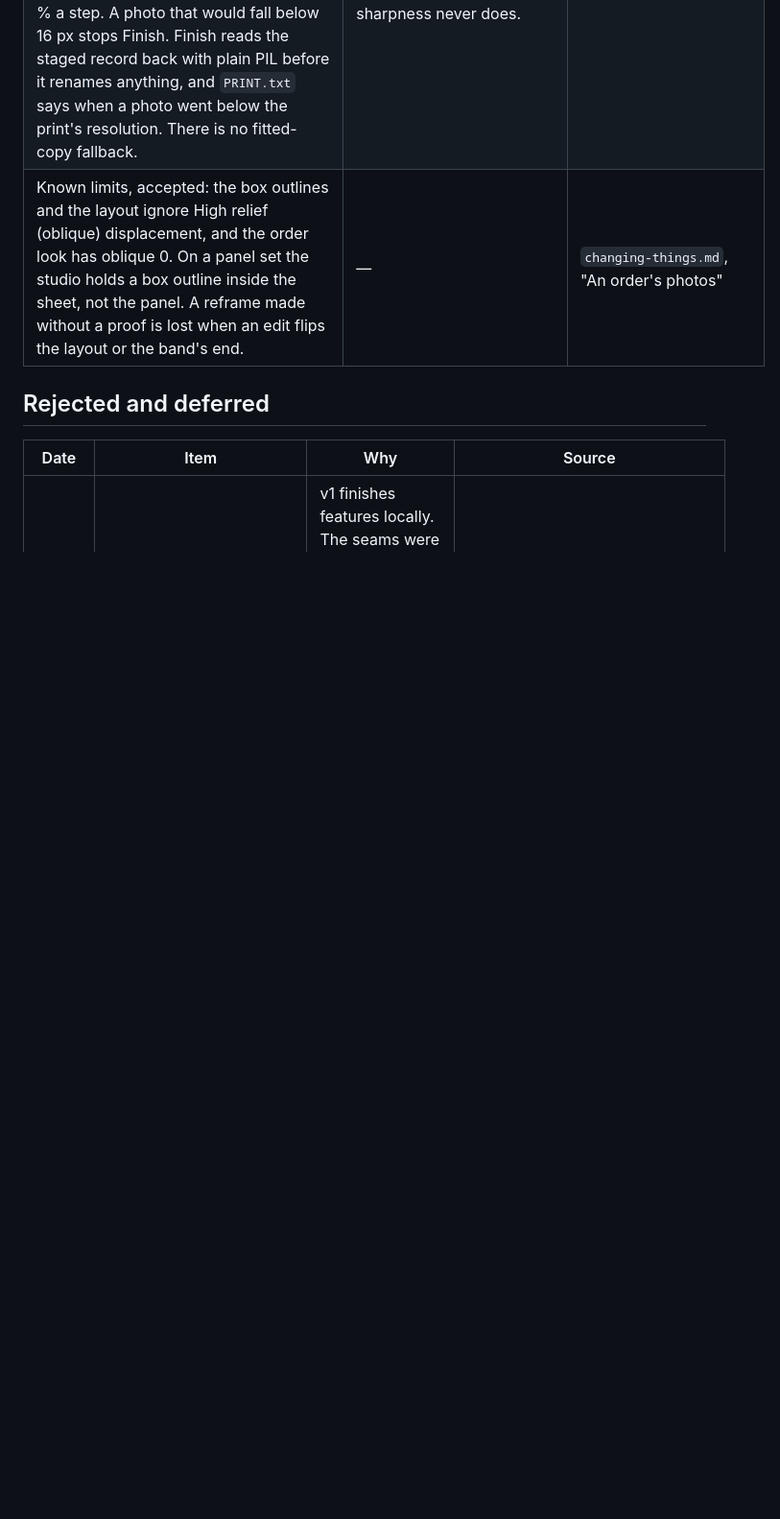
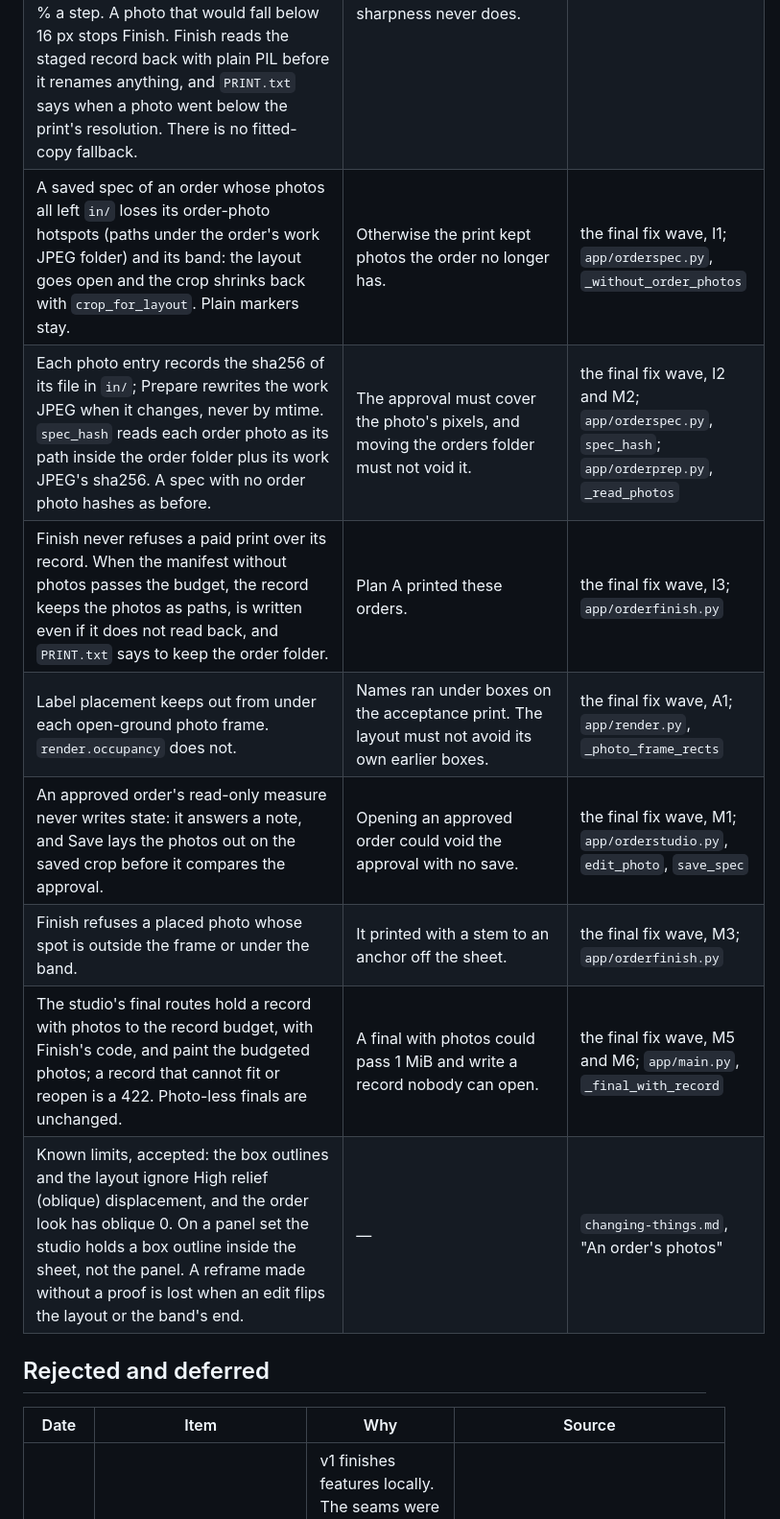
Before and after one commit to domalhambra/tecopa-plateworks, a Markdown page: docs/decisions.md, the part around the change. Shown at 96% size. GitHub-like rendering; blank space fills up the shorter version.

```diff
--- a/docs/decisions.md
+++ b/docs/decisions.md
@@ -409,6 +409,13 @@ The plan's nine planning decisions (B1 to B9) as Dom settled them, and the rulin
 | The band frame grows by `ph / (ph - bh)`, where `ph` is the print's height and `bh` the band's, with the edge away from the band held. `orderspec.crop_for_layout` moves a saved crop the same way Prepare moves its frame: open to band grows toward the side, band to open shrinks back, a side swap moves the growth. | It keeps Dom's framing, and the band never covers the map he framed. One function for the frame and for a saved crop means they cannot drift apart. The cost: a reframe made without a proof is lost when an edit flips the layout or the band's end. | the 2026-10-24 plan, rulings on the band frame; `app/orderplate.py`; `app/orderspec.py`, `crop_for_layout` |
 | The layout reserves the renderer's frame extent (photo plus mat; an open box draws no caption). A box may not touch a placed leader, and a leader may not cross a placed box. A layout that fails hangs every photo in the band, with a warning. | A bare square lets polaroid mats touch. The leader rule prevents unreadable overlaps. The cost: more band fallbacks. | the 2026-10-24 plan, rulings on the layout; `app/photolayout.py` |
 | Finish paints the print from the order folder's work JPEGs at full resolution. The manifest of the record PNG is built apart, from the same spec with each photo embedded as a JPEG, and the whole manifest is held to 900,000 bytes (`provenance.MAX_RECORD_MANIFEST_BYTES`). Each photo gets an equal share of what the rest leaves. A square-cut photo is embedded with its short side at the box side times the print's ppi, never larger than the source. If that is too big for its share, the JPEG quality goes down (82, 72, 62, 52), then the size shrinks by 15 % a step. A photo that would fall below 16 px stops Finish. Finish reads the staged record back with plain PIL before it renames anything, and `PRINT.txt` says when a photo went below the print's resolution. There is no fitted-copy fallback. | PIL refuses to open a PNG whose manifest passes 1 MiB, so the record must stay under it for anyone to open it (the same limit as `scripts/track_network.py`). The print does not depend on the record's size, so its sharpness never does. | the 2026-10-24 plan, rulings on the print and the record; `app/provenance.py`, `build_record_manifest`; `app/orderfinish.py` |
+| A saved spec of an order whose photos all left `in/` loses its order-photo hotspots (paths under the order's work JPEG folder) and its band: the layout goes open and the crop shrinks back with `crop_for_layout`. Plain markers stay. | Otherwise the print kept photos the order no longer has. | the final fix wave, I1; `app/orderspec.py`, `_without_order_photos` |
+| Each photo entry records the sha256 of its file in `in/`; Prepare rewrites the work JPEG when it changes, never by mtime. `spec_hash` reads each order photo as its path inside the order folder plus its work JPEG's sha256. A spec with no order photo hashes as before. | The approval must cover the photo's pixels, and moving the orders folder must not void it. | the final fix wave, I2 and M2; `app/orderspec.py`, `spec_hash`; `app/orderprep.py`, `_read_photos` |
+| Finish never refuses a paid print over its record. When the manifest without photos passes the budget, the record keeps the photos as paths, is written even if it does not read back, and `PRINT.txt` says to keep the order folder. | Plan A printed these orders. | the final fix wave, I3; `app/orderfinish.py` |
+| Label placement keeps out from under each open-ground photo frame. `render.occupancy` does not. | Names ran under boxes on the acceptance print. The layout must not avoid its own earlier boxes. | the final fix wave, A1; `app/render.py`, `_photo_frame_rects` |
+| An approved order's read-only measure never writes state: it answers a note, and Save lays the photos out on the saved crop before it compares the approval. | Opening an approved order could void the approval with no save. | the final fix wave, M1; `app/orderstudio.py`, `edit_photo`, `save_spec` |
+| Finish refuses a placed photo whose spot is outside the frame or under the band. | It printed with a stem to an anchor off the sheet. | the final fix wave, M3; `app/orderfinish.py` |
+| The studio's final routes hold a record with photos to the record budget, with Finish's code, and paint the budgeted photos; a record that cannot fit or reopen is a 422. Photo-less finals are unchanged. | A final with photos could pass 1 MiB and write a record nobody can open. | the final fix wave, M5 and M6; `app/main.py`, `_final_with_record` |
 | Known limits, accepted: the box outlines and the layout ignore High relief (oblique) displacement, and the order look has oblique 0. On a panel set the studio holds a box outline inside the sheet, not the panel. A reframe made without a proof is lost when an edit flips the layout or the band's end. | — | `changing-things.md`, "An order's photos" |
 
 ## Rejected and deferred
```
Also changed, not shown: docs/architecture.md (+2 -2 lines), docs/changing-things.md (+38 -7 lines).
